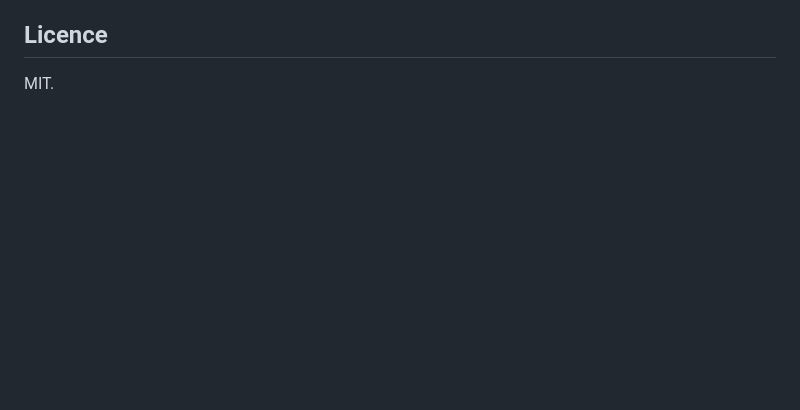
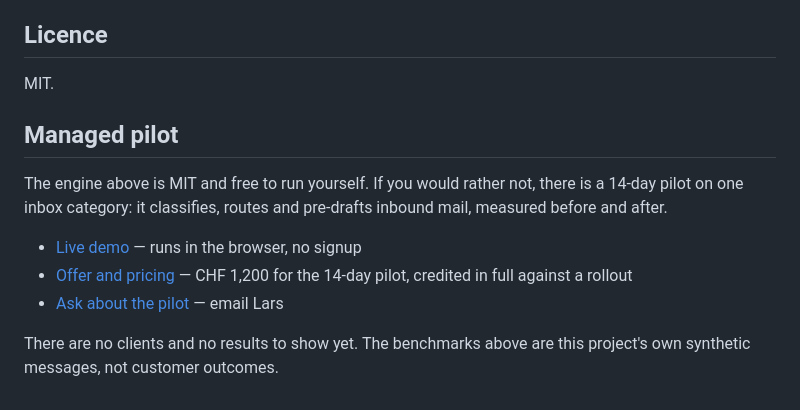
Before and after one commit to AGENTVAULT-API/inbox-triage, a Markdown page: README.md, the part around the change. Rendered like a GitHub page; blank space fills up the shorter version.

Commit message:
README: add the managed-pilot path — 67 unique cloners have landed on a README with zero links, and the repo shipped two stale zero-link copies beside it

```diff
--- a/README.md
+++ b/README.md
@@ -110,3 +110,16 @@ the pilot should narrow to one category rather than ship.
 ## Licence
 
 MIT.
+## Managed pilot
+
+The engine above is MIT and free to run yourself. If you would rather not,
+there is a 14-day pilot on one inbox category: it classifies, routes and
+pre-drafts inbound mail, measured before and after.
+
+- [Live demo](https://agentvault-api.github.io/inbox-triage/demo-static.html) — runs in the browser, no signup
+- [Offer and pricing](https://lars.vps.webdock.cloud/inbox-triage/) — CHF 1,200 for the 14-day pilot, credited in
+  full against a rollout
+- [Ask about the pilot](mailto:nicoferretti2000@gmail.com?subject=Inbox%20Triage%20pilot) — email Lars
+
+There are no clients and no results to show yet. The benchmarks above are
+this project's own synthetic messages, not customer outcomes.
```
